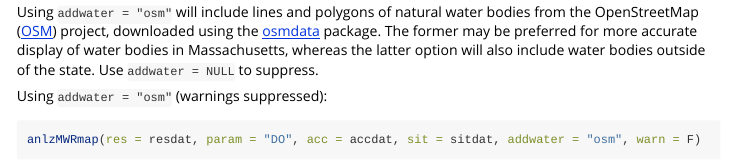
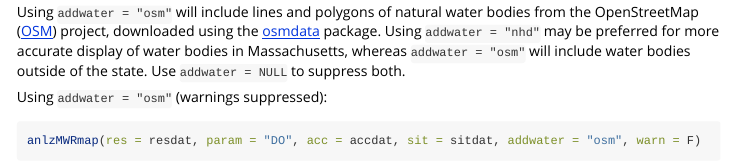
Before and after one commit to massbays-tech/MassWateR, an R Markdown document (vignettes/analysis.Rmd): the page in a window 1100 px wide, from 5940 px down. Rendered offline with R 4.5, knitr and Pandoc, with nearby package versions; some code elsewhere in the file could not run offline; long lines of code are wrapped; common packages that the code uses without loading them are loaded.

Commit message:
minor doc update for anlzMWRmap

````diff
--- a/vignettes/analysis.Rmd
+++ b/vignettes/analysis.Rmd
@@ -232,7 +232,7 @@ Water body detail as high:
 anlzMWRmap(res = resdat, param = "DO", acc = accdat, sit = sitdat, addwater = "nhd", dLevel = "high", warn = F)
 ```
 
-Using `addwater = "osm"` will include lines and polygons of natural water bodies from the OpenStreetMap ([OSM](https://www.openstreetmap.org/)) project, downloaded using the [osmdata](https://docs.ropensci.org/osmdata) package. The former may be preferred for more accurate display of water bodies in Massachusetts, whereas the latter option will also include water bodies outside of the state. Use `addwater = NULL` to suppress.
+Using `addwater = "osm"` will include lines and polygons of natural water bodies from the OpenStreetMap ([OSM](https://www.openstreetmap.org/)) project, downloaded using the [osmdata](https://docs.ropensci.org/osmdata) package. Using `addwater = "nhd"` may be preferred for more accurate display of water bodies in Massachusetts, whereas `addwater = "osm"` will include water bodies outside of the state. Use `addwater = NULL` to suppress both.
 
 Using `addwater = "osm"` (warnings suppressed):
 
````
Also changed, not shown: R/anlzMWRmap.R (+1 -1 lines), 1 other file.
